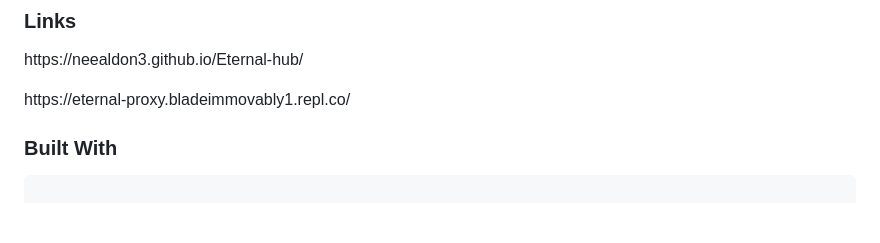
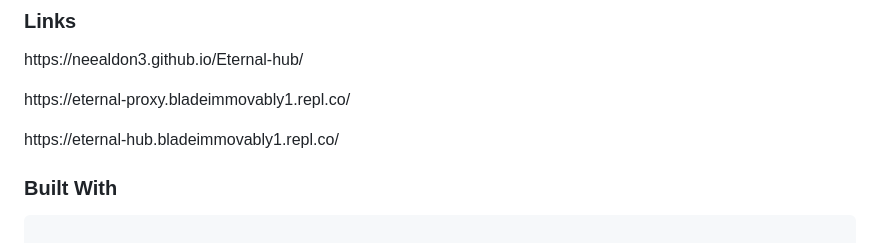
Before and after one commit to OldMoldyShoe/Eternal-hub, a Markdown page: README.md, the part around the change. GitHub-like rendering; blank space fills up the shorter version.

```diff
--- a/README.md
+++ b/README.md
@@ -69,6 +69,9 @@ https://neealdon3.github.io/Eternal-hub/
 </p>
 <p>
 https://eternal-proxy.bladeimmovably1.repl.co/
+</p>
+<p>
+  https://eternal-hub.bladeimmovably1.repl.co/
 </p>
 
 
```
